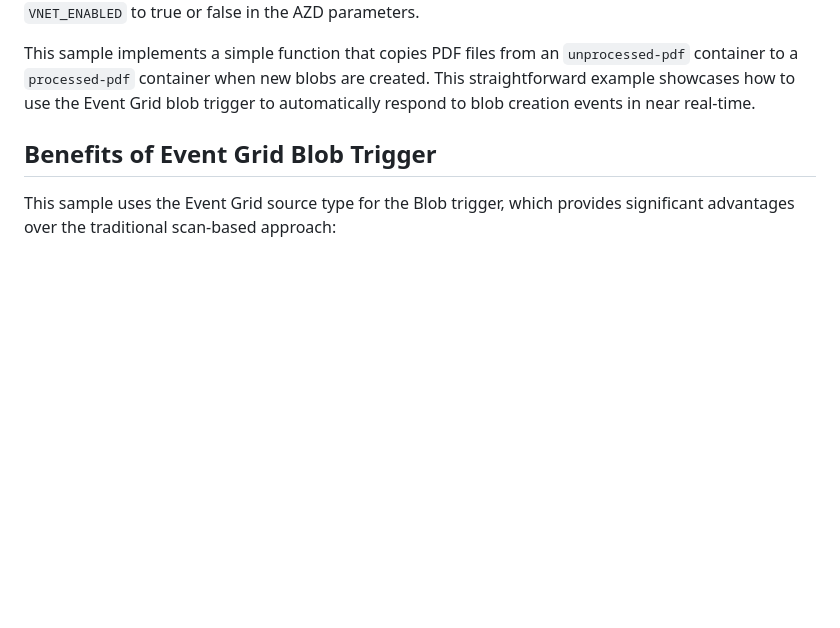
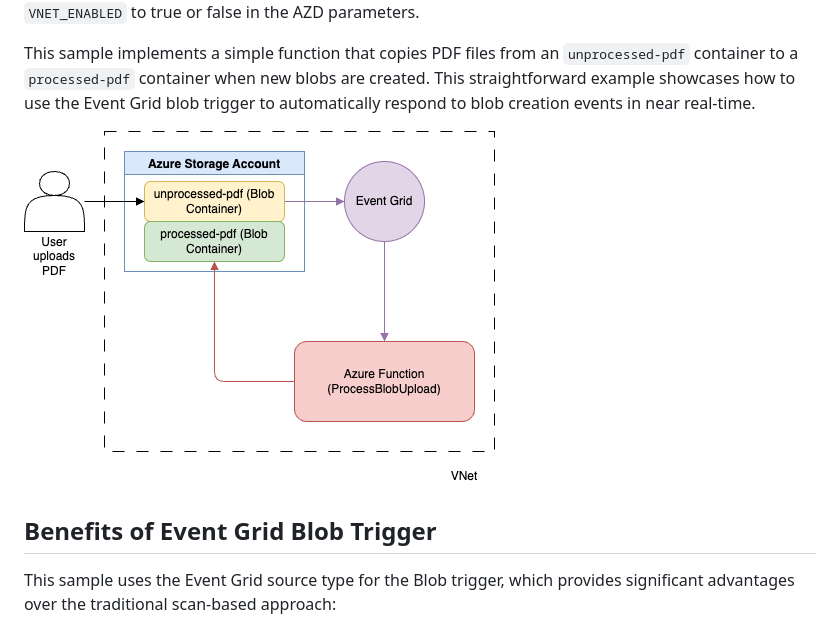
Before and after one commit to Azure-Samples/functions-quickstart-dotnet-azd-eventgrid-blob, a Markdown page: README.md, the part around the change. Rendered like a GitHub page; pictures changed too: img/architecture.png (added); blank space fills up the shorter version.

Commit message:
Adding architecture diagram

```diff
--- a/README.md
+++ b/README.md
@@ -22,6 +22,8 @@ languages:
 This template repository contains an Azure Functions reference sample using the Blob trigger with Event Grid source type, written in C# (isolated process mode) and deployed to Azure using the Azure Developer CLI (`azd`). When deployed to Azure the sample uses managed identity and a virtual network to make sure deployment is secure by default. You can control whether a VNet is used in the sample by setting `VNET_ENABLED` to true or false in the AZD parameters.
 
 This sample implements a simple function that copies PDF files from an `unprocessed-pdf` container to a `processed-pdf` container when new blobs are created. This straightforward example showcases how to use the Event Grid blob trigger to automatically respond to blob creation events in near real-time.
+
+![Architecture diagram for Azure Functions Event Grid Blob Trigger](./img/architecture.png)
 
 ## Benefits of Event Grid Blob Trigger
 
```
Also changed, not shown: 1 other file.
